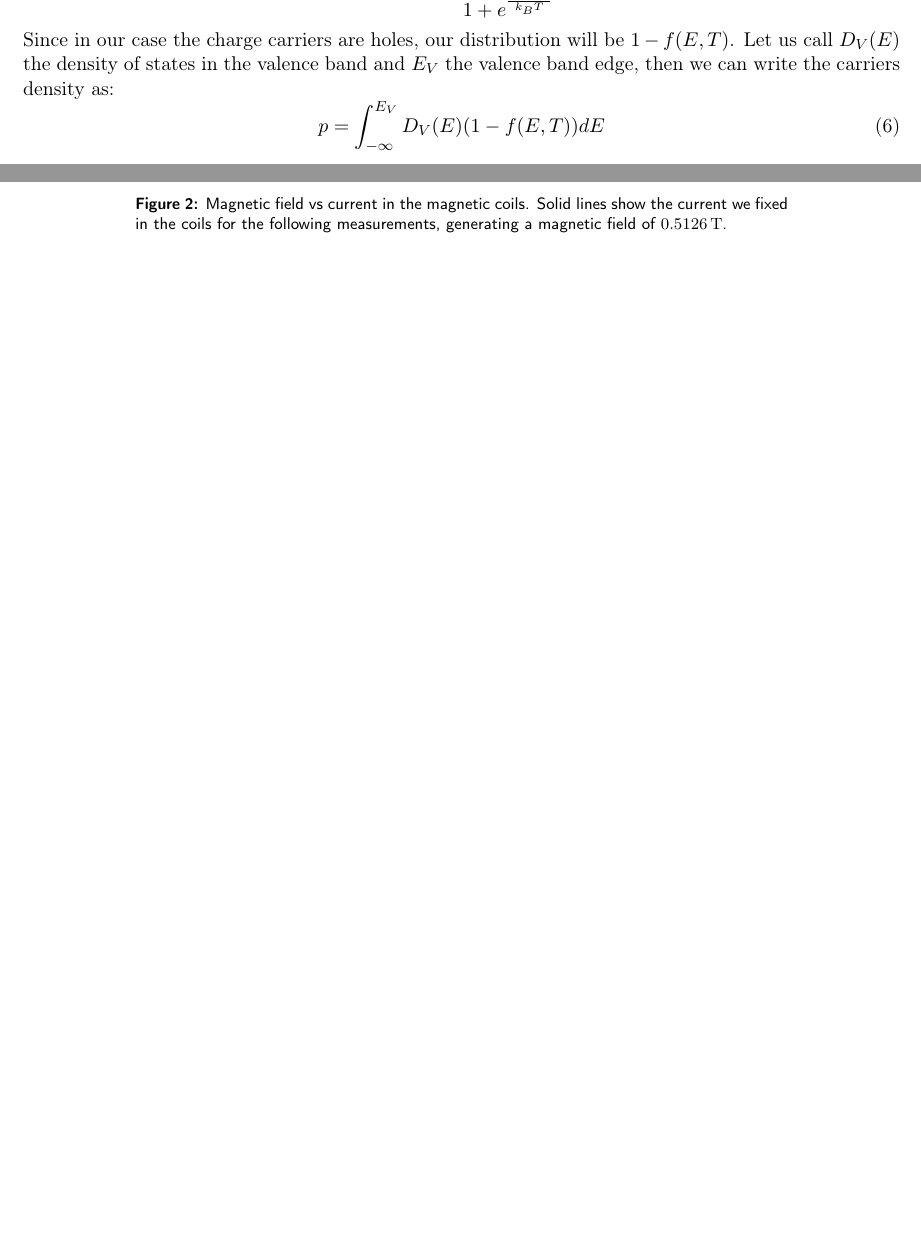
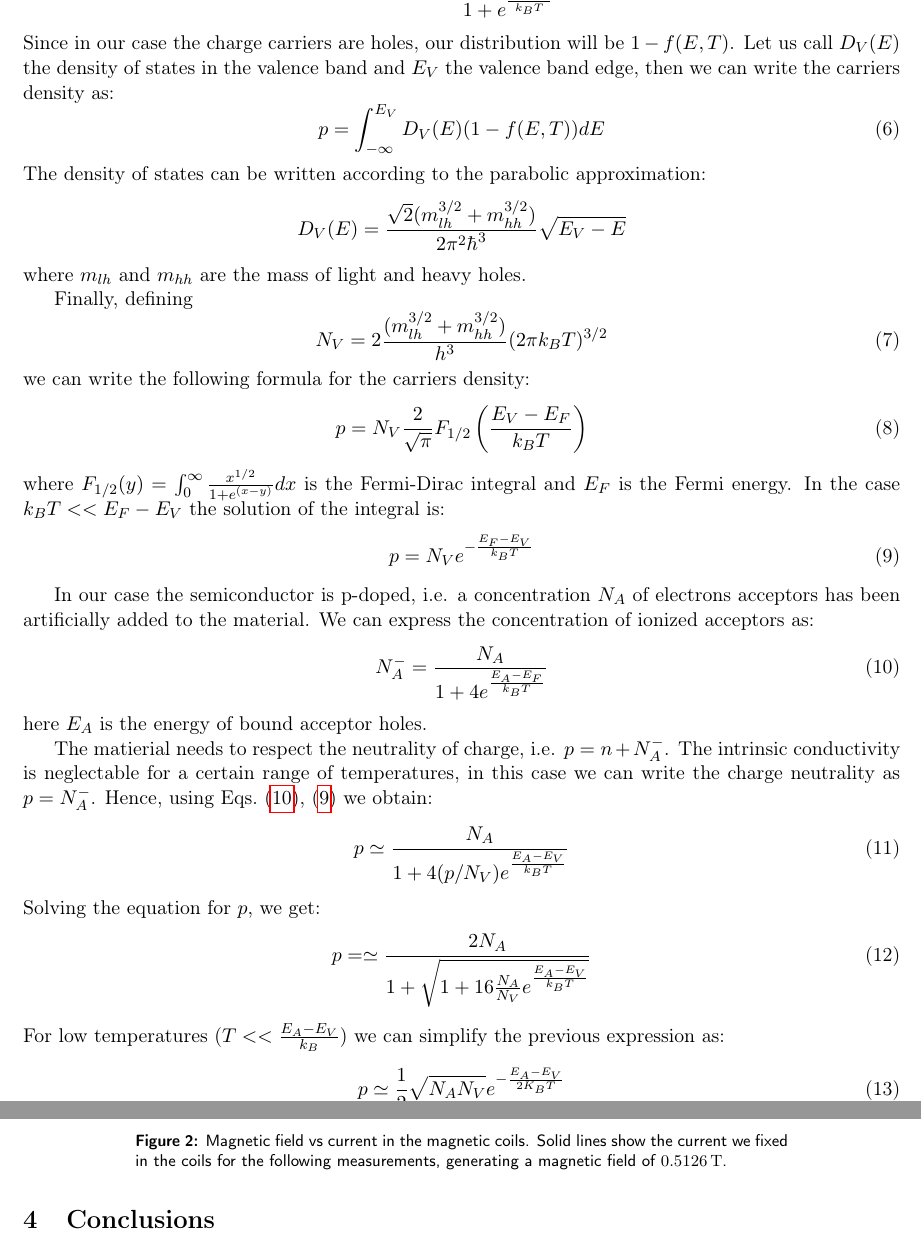
Before and after one commit to iyanmv/APL_ws18-19, a LaTeX document (Hall/report/report.tex): two parts of pages 2 and 4 of 5, joined at a grey line, cut so that both start at the same text, the shorter picture padded with empty space. Compiled offline with pdfLaTeX.

Commit message:
Hall: section temperature

```diff
--- a/Hall/report/report.tex
+++ b/Hall/report/report.tex
@@ -76,9 +76,39 @@ Since in our case the charge carriers are holes, our distribution will be $1-f(E
 \begin{equation}
 p=\int_{-\infty}^{E_V}D_V(E)(1-f(E,T))dE
 \end{equation}
+The density of states can be written according to the parabolic approximation:
+\begin{equation*}
+D_V(E)=\frac{\sqrt{2}(m_{lh}^{3/2}+m_{hh}^{3/2})}{2\pi^2\hbar^3}\sqrt{E_V-E}
+\end{equation*} where $m_{lh}$ and $m_{hh}$ are the mass of light and heavy holes.
 
+Finally, defining
+\begin{equation}
+N_V=2\frac{(m_{lh}^{3/2}+m_{hh}^{3/2})}{h^3}(2\pi k_BT)^{3/2}
+\end{equation} we can write the following formula for the carriers density:
+\begin{equation}
+p=N_V\frac{2}{\sqrt{\pi}}F_{1/2}\left(\frac{E_V-E_F}{k_BT}\right)
+\end{equation} where $F_{1/2}(y)=\int_0^\infty\frac{x^{1/2}}{1+e^{(x-y)}}dx$ is the Fermi-Dirac integral and $E_F$ is the Fermi energy. In the case $k_BT<<E_F-E_V$ the solution of the integral is:
+\begin{equation}
+p=N_Ve^{-\frac{E_F-E_V}{k_BT}}\label{eq::p}
+\end{equation}
 
+In our case the semiconductor is p-doped, i.e. a concentration $N_A$ of electrons acceptors has been artificially added to the material. We can express the concentration of ionized acceptors as:
+\begin{equation}
+N_A^-=\frac{N_A}{1+4e^{\frac{E_A-E_F}{k_BT}}}\label{eq::Na-}
+\end{equation}
+here $E_A$ is the energy of bound acceptor holes.
 
+The matierial needs to respect the neutrality of charge, i.e. $p=n+N_A^-$. The intrinsic conductivity is neglectable for a certain range of temperatures, in this case we can write the charge neutrality as $p=N_A^-$. Hence, using Eqs.~(\ref{eq::Na-}),~(\ref{eq::p}) we obtain:
+\begin{equation}
+p\simeq\frac{N_A}{1+4(p/N_V)e^{\frac{E_A-E_V}{k_BT}}}
+\end{equation}
+Solving the equation for $p$, we get:
+\begin{equation}
+p=\simeq\frac{2N_A}{1+\sqrt{1+16\frac{N_A}{N_V}e^\frac{E_A-E_V}{k_BT}}}
+\end{equation}For low temperatures ($T<<\frac{E_A-E_V}{k_B}$) we can simplify the previous expression as:
+\begin{equation}
+p\simeq \frac{1}{2}\sqrt{N_AN_V}e^{-\frac{E_A-E_V}{2K_BT}}
+\end{equation}
 \subsection{Mobility}
 At this point we will use Van der Pauw method to get the mobility. In 1958 this author (to cite) proved that if we apply a voltage putting sufficently small conctacts at the border of our sample, the sample is homogeneous in thickness ($d$) and it has no isolated holes, then the following formula holds:
 \begin{equation}
```
